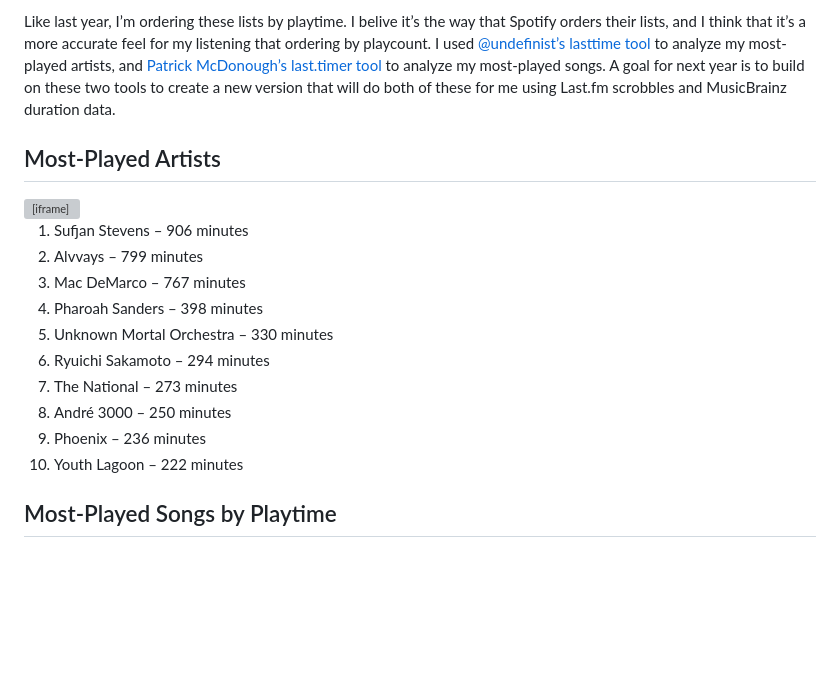
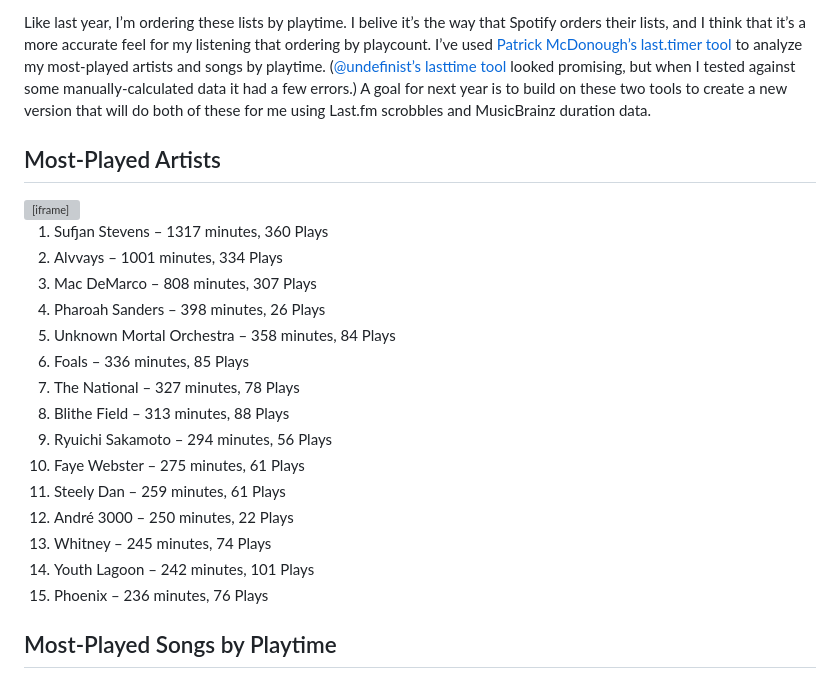
Before and after one commit to jondueck/jondueck.ca, a Markdown page: journal/2023-12-30-listening-stats.md, the part around one of its changes. Rendered like a GitHub page; blank space fills up the shorter version; grey boxes are pictures that could not be loaded.

Commit message:
update 2023 listening stats post with better accounting

```diff
--- a/journal/2023-12-30-listening-stats.md
+++ b/journal/2023-12-30-listening-stats.md
@@ -12,20 +12,25 @@ I listened to approximately [612 different artists](https://www.last.fm/user/due
 
-Like last year, I’m ordering these lists by playtime. I belive it’s the way that Spotify orders their lists, and I think that it’s a more accurate feel for my listening that ordering by playcount. I used [@undefinist’s lasttime tool](https://undefinist.com/lasttime/) to analyze my most-played artists, and [Patrick McDonough’s last.timer tool](https://pmcdonough8133.github.io/last.timer/) to analyze my most-played songs. A goal for next year is to build on these two tools to create a new version that will do both of these for me using Last.fm scrobbles and MusicBrainz duration data.
+Like last year, I’m ordering these lists by playtime. I belive it’s the way that Spotify orders their lists, and I think that it’s a more accurate feel for my listening that ordering by playcount. I’ve used [Patrick McDonough’s last.timer tool](https://pmcdonough8133.github.io/last.timer/) to analyze my most-played artists and songs by playtime. ([@undefinist’s lasttime tool](https://undefinist.com/lasttime/) looked promising, but when I tested against some manually-calculated data it had a few errors.) A goal for next year is to build on these two tools to create a new version that will do both of these for me using Last.fm scrobbles and MusicBrainz duration data.
 
 
 ## Most-Played Artists
 <iframe style="border: 0; width: 100%; height: 42px; background: none;" src="https://bandcamp.com/EmbeddedPlayer/album=2802390187/size=small/bgcol=ffffff/linkcol=0687f5/track=4190356499/transparent=true/" seamless><a href="https://music.sufjan.com/album/javelin">Javelin by Sufjan Stevens</a></iframe>
 
-1. Sufjan Stevens – 906 minutes
-2. Alvvays – 799 minutes
-3. Mac DeMarco – 767 minutes
-4. Pharoah Sanders – 398 minutes
-5. Unknown Mortal Orchestra – 330 minutes
-6. Ryuichi Sakamoto – 294 minutes
-7. The National – 273 minutes
-8. André 3000 – 250 minutes
-9. Phoenix – 236 minutes
-10. Youth Lagoon – 222 minutes
+1. Sufjan Stevens – 1317 minutes, 360 Plays
+2. Alvvays – 1001 minutes, 334 Plays
+3. Mac DeMarco – 808 minutes, 307 Plays
+4. Pharoah Sanders – 398 minutes, 26 Plays
+5. Unknown Mortal Orchestra – 358 minutes, 84 Plays
+6. Foals – 336 minutes, 85 Plays
+7. The National – 327 minutes, 78 Plays
+8. Blithe Field – 313 minutes, 88 Plays
+9. Ryuichi Sakamoto – 294 minutes, 56 Plays
+10. Faye Webster – 275 minutes, 61 Plays
+11. Steely Dan – 259 minutes, 61 Plays
+12. André 3000 – 250 minutes, 22 Plays
+13. Whitney – 245 minutes, 74 Plays
+14. Youth Lagoon – 242 minutes, 101 Plays
+15. Phoenix – 236 minutes, 76 Plays
 
 ## Most-Played Songs by Playtime
 <iframe allow="autoplay *; encrypted-media *;" frameborder="0" height="150" style="width:100%;overflow:hidden;background:transparent;" sandbox="allow-forms allow-popups allow-same-origin allow-scripts allow-storage-access-by-user-activation allow-top-navigation-by-user-activation" src="https://embed.music.apple.com/ca/album/love-is-everywhere/1460410035?i=1460410041"></iframe>
```
Also changed, not shown: other parts of journal/2023-12-30-listening-stats.md (+1 -1 lines).
